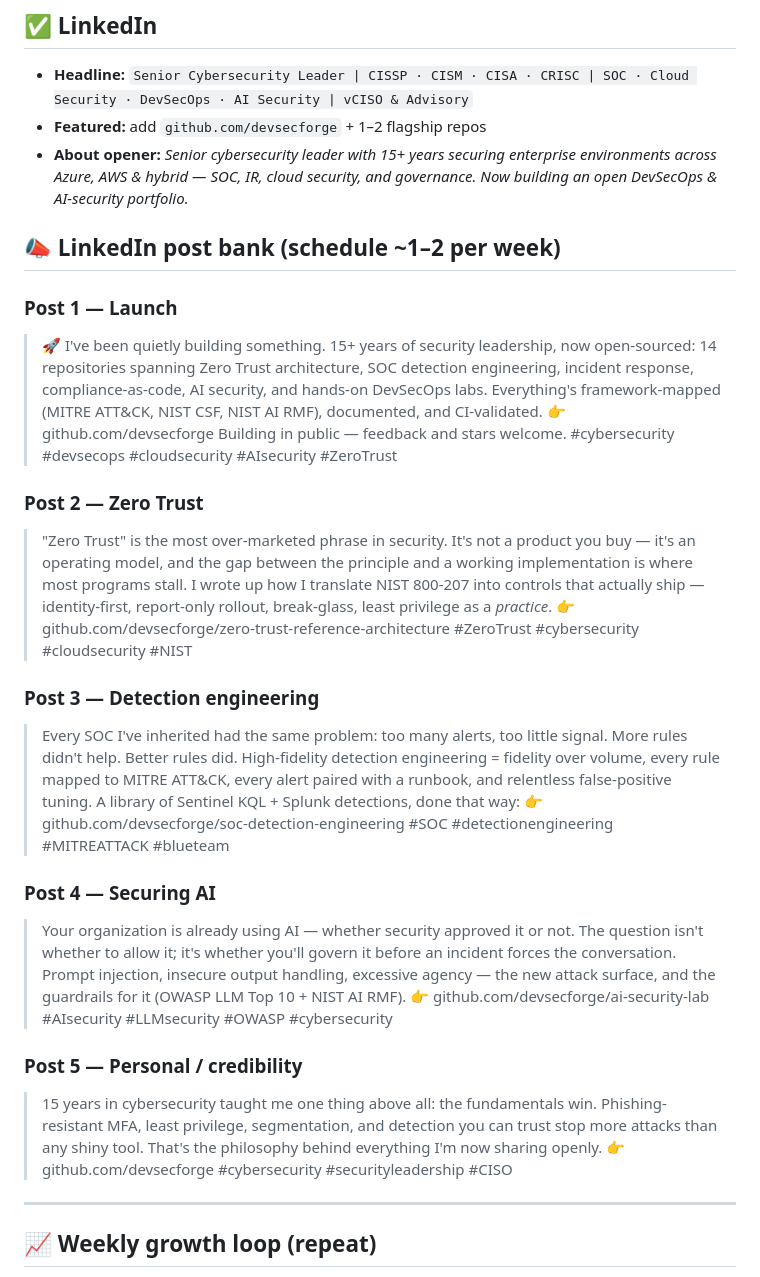
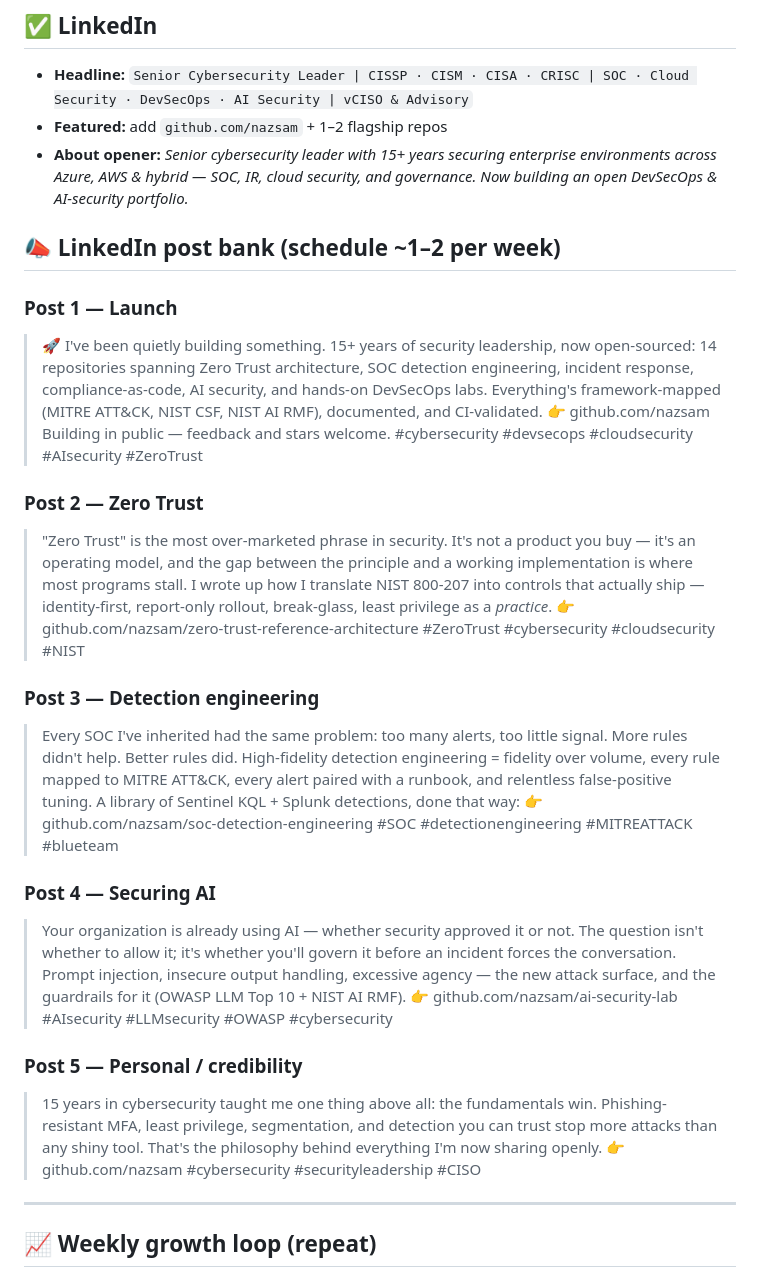
Before and after one commit to nazsam/nazsam, a Markdown page: assets/PROFILE-SETUP.md, the part around the change. GitHub-like rendering.

```diff
--- a/assets/PROFILE-SETUP.md
+++ b/assets/PROFILE-SETUP.md
@@ -30,7 +30,7 @@ as you go.
 
 ## ✅ LinkedIn
 - **Headline:** `Senior Cybersecurity Leader | CISSP · CISM · CISA · CRISC | SOC · Cloud Security · DevSecOps · AI Security | vCISO & Advisory`
-- **Featured:** add `github.com/devsecforge` + 1–2 flagship repos
+- **Featured:** add `github.com/nazsam` + 1–2 flagship repos
 - **About opener:** _Senior cybersecurity leader with 15+ years securing enterprise environments across Azure, AWS & hybrid — SOC, IR, cloud security, and governance. Now building an open DevSecOps & AI-security portfolio._
 
 ## 📣 LinkedIn post bank (schedule ~1–2 per week)
@@ -38,31 +38,31 @@ as you go.
 ### Post 1 — Launch
 > 🚀 I've been quietly building something. 15+ years of security leadership, now open-sourced: 14 repositories spanning Zero Trust architecture, SOC detection engineering, incident response, compliance-as-code, AI security, and hands-on DevSecOps labs.
 > Everything's framework-mapped (MITRE ATT&CK, NIST CSF, NIST AI RMF), documented, and CI-validated.
-> 👉 github.com/devsecforge
+> 👉 github.com/nazsam
 > Building in public — feedback and stars welcome. #cybersecurity #devsecops #cloudsecurity #AIsecurity #ZeroTrust
 
 ### Post 2 — Zero Trust
 > "Zero Trust" is the most over-marketed phrase in security. It's not a product you buy — it's an operating model, and the gap between the principle and a working implementation is where most programs stall.
 > I wrote up how I translate NIST 800-207 into controls that actually ship — identity-first, report-only rollout, break-glass, least privilege as a *practice*.
-> 👉 github.com/devsecforge/zero-trust-reference-architecture
+> 👉 github.com/nazsam/zero-trust-reference-architecture
 > #ZeroTrust #cybersecurity #cloudsecurity #NIST
 
 ### Post 3 — Detection engineering
 > Every SOC I've inherited had the same problem: too many alerts, too little signal. More rules didn't help. Better rules did.
 > High-fidelity detection engineering = fidelity over volume, every rule mapped to MITRE ATT&CK, every alert paired with a runbook, and relentless false-positive tuning.
-> A library of Sentinel KQL + Splunk detections, done that way: 👉 github.com/devsecforge/soc-detection-engineering
+> A library of Sentinel KQL + Splunk detections, done that way: 👉 github.com/nazsam/soc-detection-engineering
 > #SOC #detectionengineering #MITREATTACK #blueteam
 
 ### Post 4 — Securing AI
 > Your organization is already using AI — whether security approved it or not. The question isn't whether to allow it; it's whether you'll govern it before an incident forces the conversation.
 > Prompt injection, insecure output handling, excessive agency — the new attack surface, and the guardrails for it (OWASP LLM Top 10 + NIST AI RMF).
-> 👉 github.com/devsecforge/ai-security-lab
+> 👉 github.com/nazsam/ai-security-lab
 > #AIsecurity #LLMsecurity #OWASP #cybersecurity
 
 ### Post 5 — Personal / credibility
 > 15 years in cybersecurity taught me one thing above all: the fundamentals win. Phishing-resistant MFA, least privilege, segmentation, and detection you can trust stop more attacks than any shiny tool.
 > That's the philosophy behind everything I'm now sharing openly.
-> 👉 github.com/devsecforge
+> 👉 github.com/nazsam
 > #cybersecurity #securityleadership #CISO
 
 ---
```
Also changed, not shown: assets/hero-named.png.
